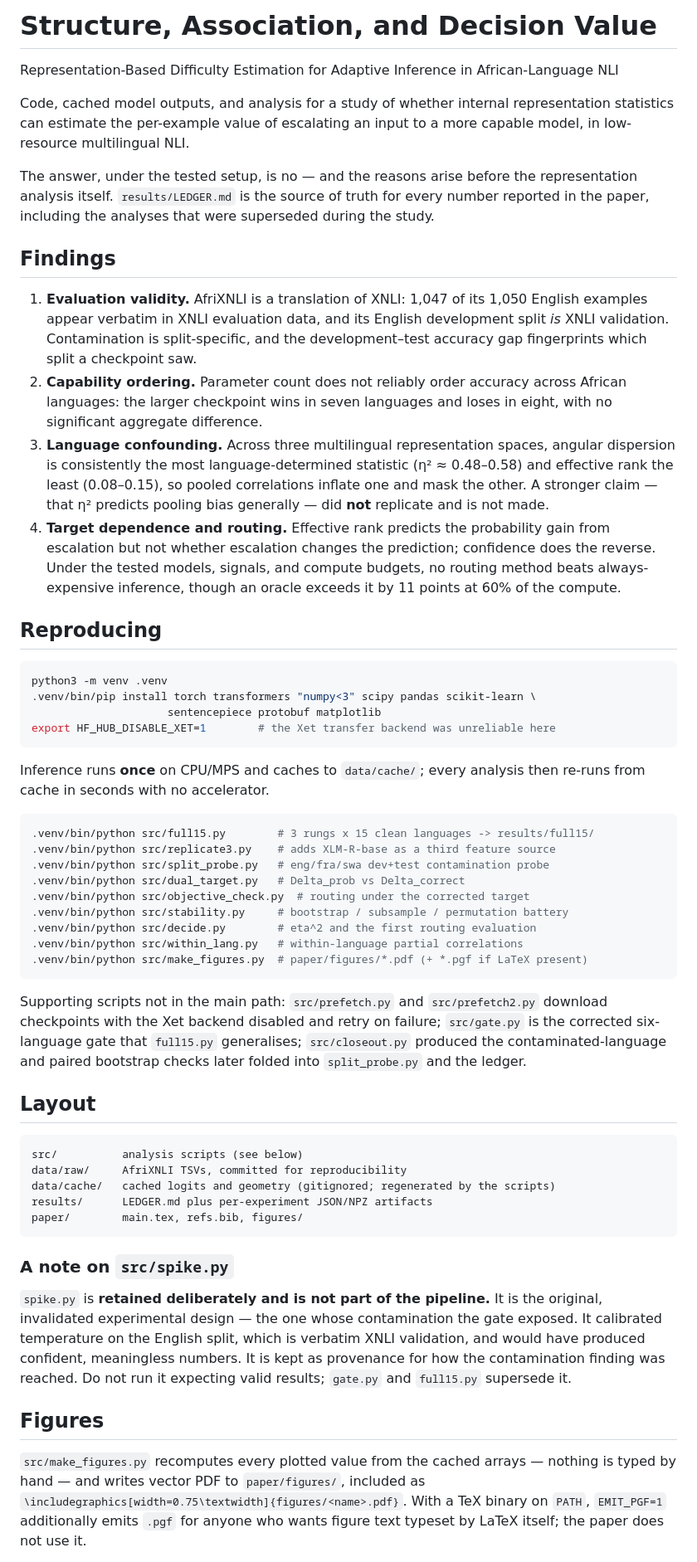
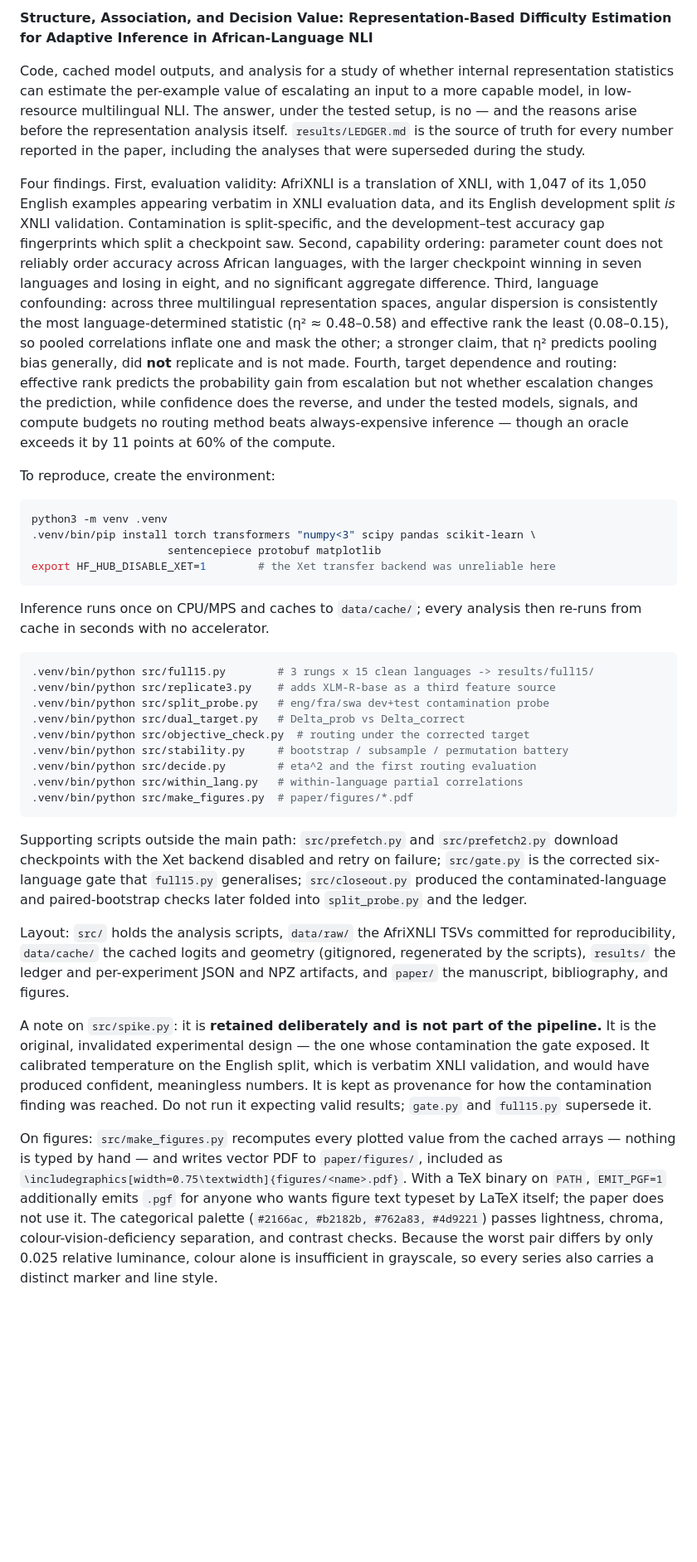
Before and after one commit to qeinstein/adaptive-computation, a Markdown page: README.md, the part around one of its changes. Shown at 83% size. Rendered like a GitHub page; blank space fills up the shorter version.

Commit message:
README: drop markdown headers
Rewritten as continuous prose with a bold title line and inline lead-ins instead
of section headings. Same content: the four findings, the environment and
reproduction commands, the supporting scripts, the layout, the note on spike.py
being retained as provenance rather than pipeline, the figure and palette method,
and the caveats.

````diff
--- a/README.md
+++ b/README.md
@@ -1,37 +1,10 @@
-# Structure, Association, and Decision Value
+**Structure, Association, and Decision Value: Representation-Based Difficulty Estimation for Adaptive Inference in African-Language NLI**
 
-Representation-Based Difficulty Estimation for Adaptive Inference in African-Language NLI
+Code, cached model outputs, and analysis for a study of whether internal representation statistics can estimate the per-example value of escalating an input to a more capable model, in low-resource multilingual NLI. The answer, under the tested setup, is no — and the reasons arise before the representation analysis itself. `results/LEDGER.md` is the source of truth for every number reported in the paper, including the analyses that were superseded during the study.
 
-Code, cached model outputs, and analysis for a study of whether internal
-representation statistics can estimate the per-example value of escalating an
-input to a more capable model, in low-resource multilingual NLI.
+Four findings. First, evaluation validity: AfriXNLI is a translation of XNLI, with 1,047 of its 1,050 English examples appearing verbatim in XNLI evaluation data, and its English development split *is* XNLI validation. Contamination is split-specific, and the development–test accuracy gap fingerprints which split a checkpoint saw. Second, capability ordering: parameter count does not reliably order accuracy across African languages, with the larger checkpoint winning in seven languages and losing in eight, and no significant aggregate difference. Third, language confounding: across three multilingual representation spaces, angular dispersion is consistently the most language-determined statistic (η² ≈ 0.48–0.58) and effective rank the least (0.08–0.15), so pooled correlations inflate one and mask the other; a stronger claim, that η² predicts pooling bias generally, did **not** replicate and is not made. Fourth, target dependence and routing: effective rank predicts the probability gain from escalation but not whether escalation changes the prediction, while confidence does the reverse, and under the tested models, signals, and compute budgets no routing method beats always-expensive inference — though an oracle exceeds it by 11 points at 60% of the compute.
 
-The answer, under the tested setup, is no — and the reasons arise before the
-representation analysis itself. `results/LEDGER.md` is the source of truth for
-every number reported in the paper, including the analyses that were superseded
-during the study.
-
-## Findings
-
-1. **Evaluation validity.** AfriXNLI is a translation of XNLI: 1,047 of its 1,050
-   English examples appear verbatim in XNLI evaluation data, and its English
-   development split *is* XNLI validation. Contamination is split-specific, and
-   the development–test accuracy gap fingerprints which split a checkpoint saw.
-2. **Capability ordering.** Parameter count does not reliably order accuracy
-   across African languages: the larger checkpoint wins in seven languages and
-   loses in eight, with no significant aggregate difference.
-3. **Language confounding.** Across three multilingual representation spaces,
-   angular dispersion is consistently the most language-determined statistic
-   (η² ≈ 0.48–0.58) and effective rank the least (0.08–0.15), so pooled
-   correlations inflate one and mask the other. A stronger claim — that η²
-   predicts pooling bias generally — did **not** replicate and is not made.
-4. **Target dependence and routing.** Effective rank predicts the probability
-   gain from escalation but not whether escalation changes the prediction;
-   confidence does the reverse. Under the tested models, signals, and compute
-   budgets, no routing method beats always-expensive inference, though an oracle
-   exceeds it by 11 points at 60% of the compute.
-
-## Reproducing
+To reproduce, create the environment:
 
 ```bash
 python3 -m venv .venv
@@ -40,8 +13,7 @@ python3 -m venv .venv
 export HF_HUB_DISABLE_XET=1        # the Xet transfer backend was unreliable here
 ```
 
-Inference runs **once** on CPU/MPS and caches to `data/cache/`; every analysis
-then re-runs from cache in seconds with no accelerator.
+Inference runs once on CPU/MPS and caches to `data/cache/`; every analysis then re-runs from cache in seconds with no accelerator.
 
 ```bash
 .venv/bin/python src/full15.py        # 3 rungs x 15 clean languages -> results/full15/
@@ -52,39 +24,14 @@ then re-runs from cache in seconds with no accelerator.
 .venv/bin/python src/stability.py     # bootstrap / subsample / permutation battery
 .venv/bin/python src/decide.py        # eta^2 and the first routing evaluation
 .venv/bin/python src/within_lang.py   # within-language partial correlations
-.venv/bin/python src/make_figures.py  # paper/figures/*.pdf (+ *.pgf if LaTeX present)
+.venv/bin/python src/make_figures.py  # paper/figures/*.pdf
 ```
 
-Supporting scripts not in the main path: `src/prefetch.py` and
-`src/prefetch2.py` download checkpoints with the Xet backend disabled and retry on
-failure; `src/gate.py` is the corrected six-language gate that `full15.py`
-generalises; `src/closeout.py` produced the contaminated-language and paired
-bootstrap checks later folded into `split_probe.py` and the ledger.
+Supporting scripts outside the main path: `src/prefetch.py` and `src/prefetch2.py` download checkpoints with the Xet backend disabled and retry on failure; `src/gate.py` is the corrected six-language gate that `full15.py` generalises; `src/closeout.py` produced the contaminated-language and paired-bootstrap checks later folded into `split_probe.py` and the ledger.
 
-## Layout
+Layout: `src/` holds the analysis scripts, `data/raw/` the AfriXNLI TSVs committed for reproducibility, `data/cache/` the cached logits and geometry (gitignored, regenerated by the scripts), `results/` the ledger and per-experiment JSON and NPZ artifacts, and `paper/` the manuscript, bibliography, and figures.
 
-```
-src/          analysis scripts (see below)
-data/raw/     AfriXNLI TSVs, committed for reproducibility
-data/cache/   cached logits and geometry (gitignored; regenerated by the scripts)
-results/      LEDGER.md plus per-experiment JSON/NPZ artifacts
-paper/        main.tex, refs.bib, figures/
-```
+A note on `src/spike.py`: it is **retained deliberately and is not part of the pipeline.** It is the original, invalidated experimental design — the one whose contamination the gate exposed. It calibrated temperature on the English split, which is verbatim XNLI validation, and would have produced confident, meaningless numbers. It is kept as provenance for how the contamination finding was reached. Do not run it expecting valid results; `gate.py` and `full15.py` supersede it.
 
-### A note on `src/spike.py`
+On figures: `src/make_figures.py` recomputes every plotted value from the cached arrays — nothing is typed by hand — and writes vector PDF to `paper/figures/`, included as `\includegraphics[width=0.75\textwidth]{figures/<name>.pdf}`. With a TeX binary on `PATH`, `EMIT_PGF=1` additionally emits `.pgf` for anyone who wants figure text typeset by LaTeX itself; the paper does not use it. The categorical palette (`#2166ac, #b2182b, #762a83, #4d9221`) passes lightness, chroma, colour-vision-deficiency separation, and contrast checks. Because the worst pair differs by only 0.025 relative luminance, colour alone is insufficient in grayscale, so every series also carries a distinct marker and line style.
 
-`spike.py` is **retained deliberately and is not part of the pipeline.** It is
-the original, invalidated experimental design — the one whose contamination the
-gate exposed. It calibrated temperature on the English split, which is verbatim
-XNLI validation, and would have produced confident, meaningless numbers. It is
-kept as provenance for how the contamination finding was reached. Do not run it
-expecting valid results; `gate.py` and `full15.py` supersede it.
-
-## Figures
-
-`src/make_figures.py` recomputes every plotted value from the cached arrays —
-nothing is typed by hand — and writes vector PDF to `paper/figures/`, included as
-`\includegraphics[width=0.75\textwidth]{figures/<name>.pdf}`. With a TeX binary
-on `PATH`, `EMIT_PGF=1` additionally emits `.pgf` for anyone who wants figure text
-typeset by LaTeX itself; the paper does not use it.
-
````
Also changed, not shown: other parts of README.md (+1 -15 lines).
